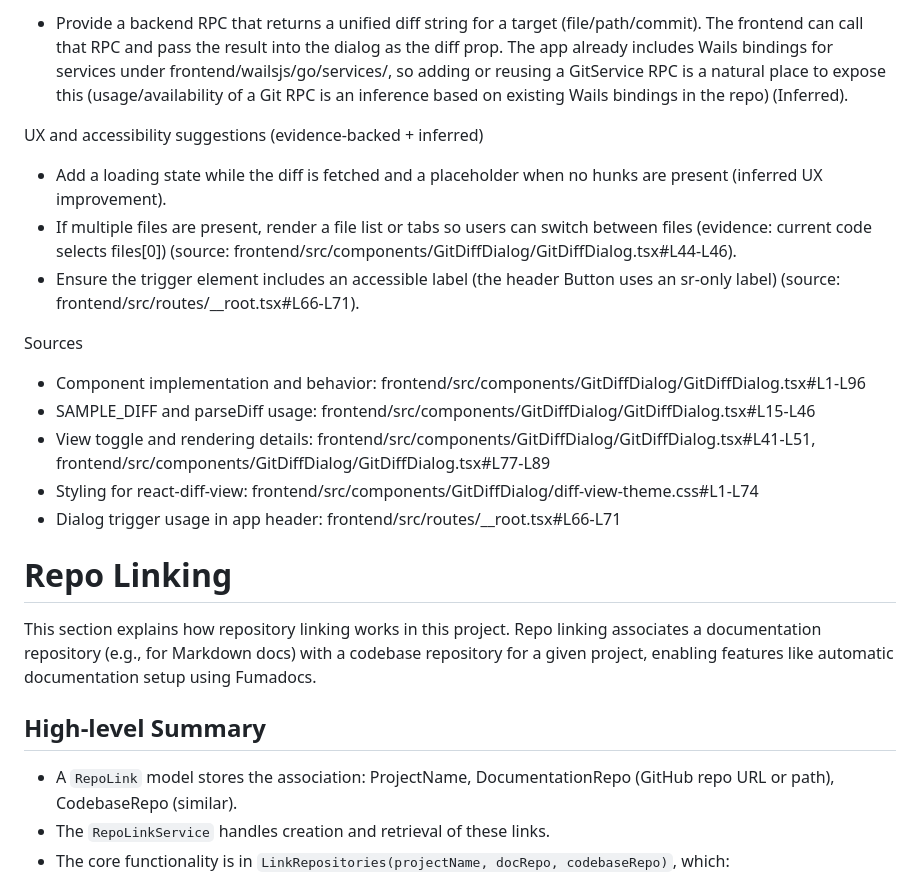
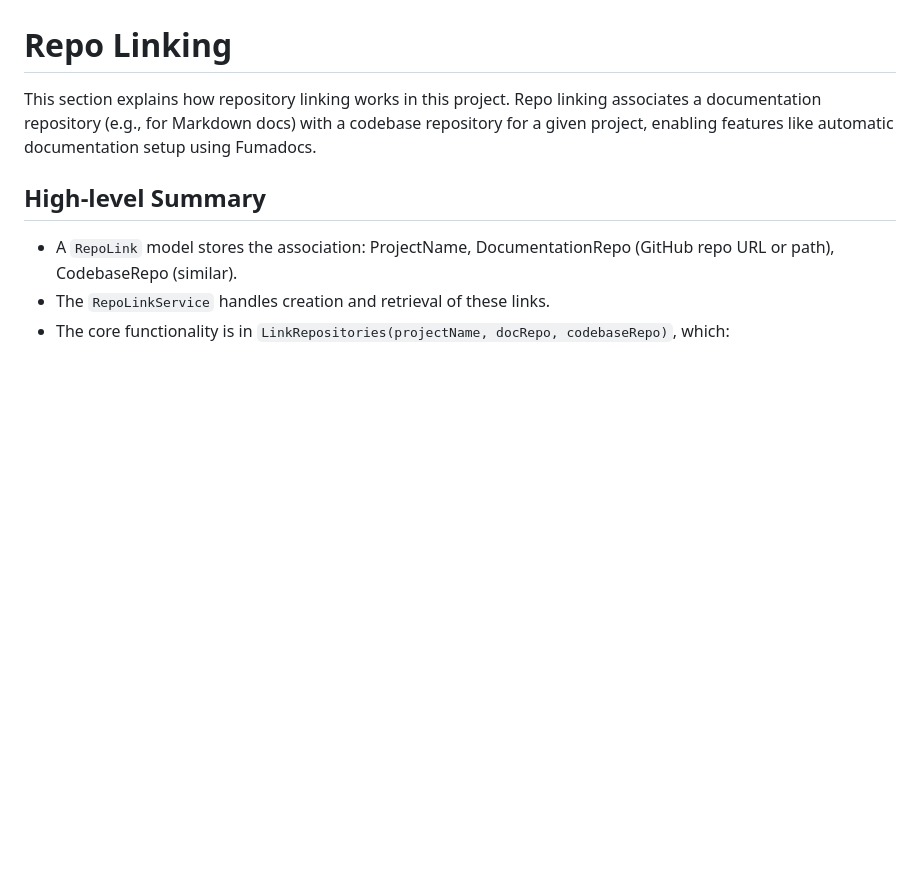
Before and after one commit to zolting/narrabyte, a Markdown page: docs/explanations.md, the part around one of its changes. Drawn GitHub-style; blank space fills up the shorter version.

```diff
--- a/docs/explanations.md
+++ b/docs/explanations.md
@@ -142,18 +107,3 @@ Recommended small changes to integrate real diffs
-- Provide a backend RPC that returns a unified diff string for a target (file/path/commit). The frontend can call that RPC and pass the result into the dialog as the diff prop. The app already includes Wails bindings for services under frontend/wailsjs/go/services/, so adding or reusing a GitService RPC is a natural place to expose this (usage/availability of a Git RPC is an inference based on existing Wails bindings in the repo) (Inferred).
-
-UX and accessibility suggestions (evidence-backed + inferred)
-
-- Add a loading state while the diff is fetched and a placeholder when no hunks are present (inferred UX improvement).
-- If multiple files are present, render a file list or tabs so users can switch between files (evidence: current code selects files[0]) (source: frontend/src/components/GitDiffDialog/GitDiffDialog.tsx#L44-L46).
-- Ensure the trigger element includes an accessible label (the header Button uses an sr-only label) (source: frontend/src/routes/__root.tsx#L66-L71).
-
-Sources
-
-- Component implementation and behavior: frontend/src/components/GitDiffDialog/GitDiffDialog.tsx#L1-L96
-- SAMPLE_DIFF and parseDiff usage: frontend/src/components/GitDiffDialog/GitDiffDialog.tsx#L15-L46
-- View toggle and rendering details: frontend/src/components/GitDiffDialog/GitDiffDialog.tsx#L41-L51, frontend/src/components/GitDiffDialog/GitDiffDialog.tsx#L77-L89
-- Styling for react-diff-view: frontend/src/components/GitDiffDialog/diff-view-theme.css#L1-L74
-- Dialog trigger usage in app header: frontend/src/routes/__root.tsx#L66-L71
 # Repo Linking
 
 This section explains how repository linking works in this project. Repo linking associates a documentation repository (e.g., for Markdown docs) with a codebase repository for a given project, enabling features like automatic documentation setup using Fumadocs.
```
Also changed, not shown: other parts of docs/explanations.md (+1 -36 lines).
